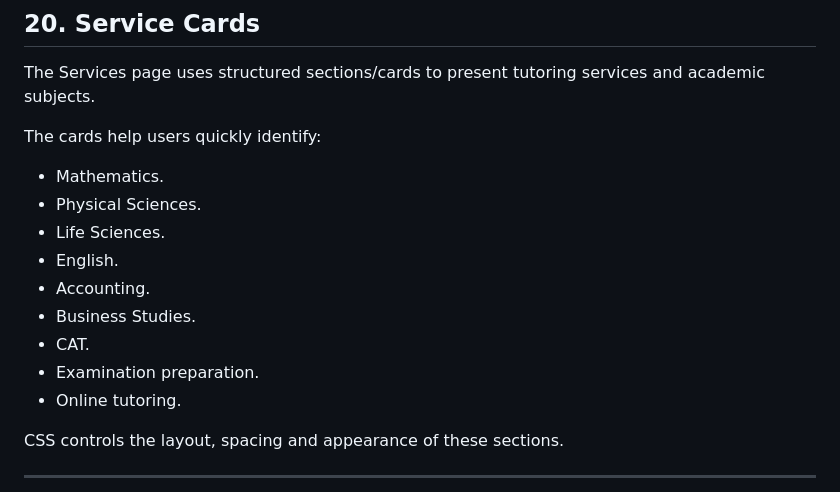
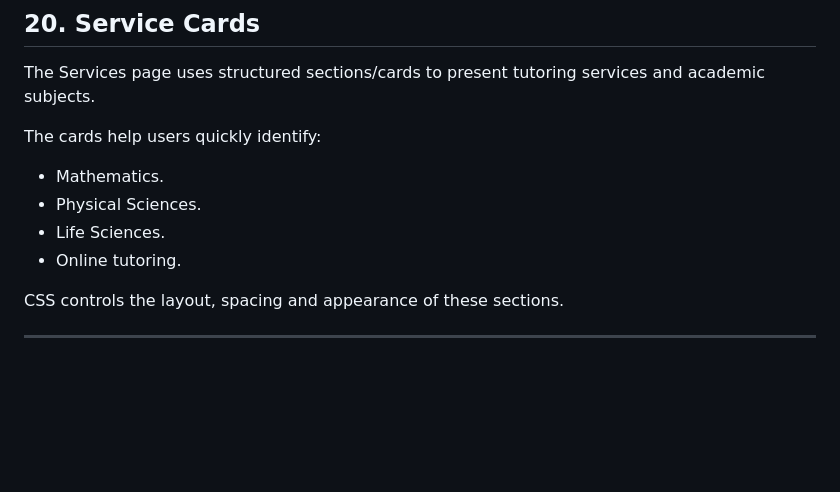
Before and after one commit to Asamkelisiwe-Madikane/asa-tutoring, a Markdown page: README.md, the part around the change. GitHub-like rendering; blank space fills up the shorter version.

```diff
--- a/README.md
+++ b/README.md
@@ -446,11 +446,6 @@ The cards help users quickly identify:
 * Mathematics.
 * Physical Sciences.
 * Life Sciences.
-* English.
-* Accounting.
-* Business Studies.
-* CAT.
-* Examination preparation.
 * Online tutoring.
 
 CSS controls the layout, spacing and appearance of these sections.
```
